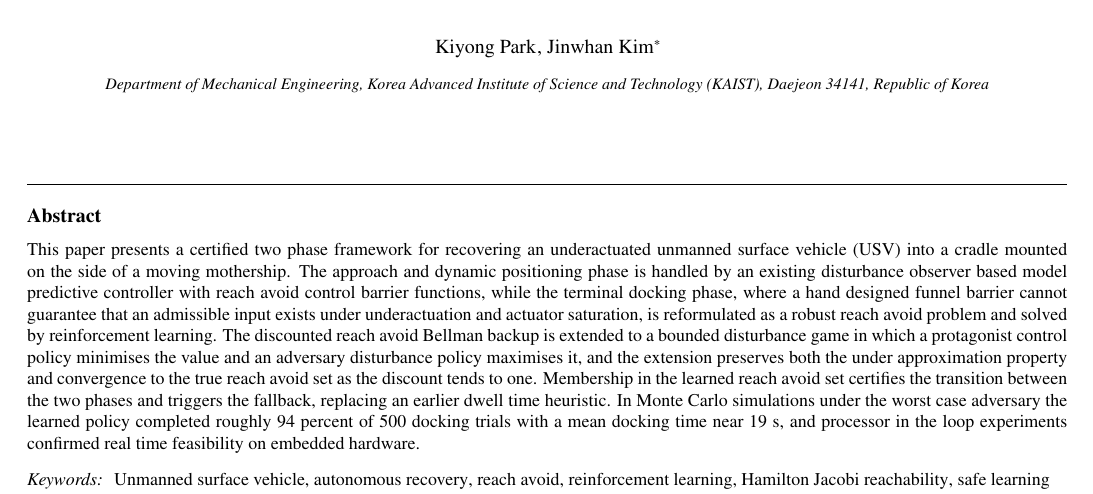
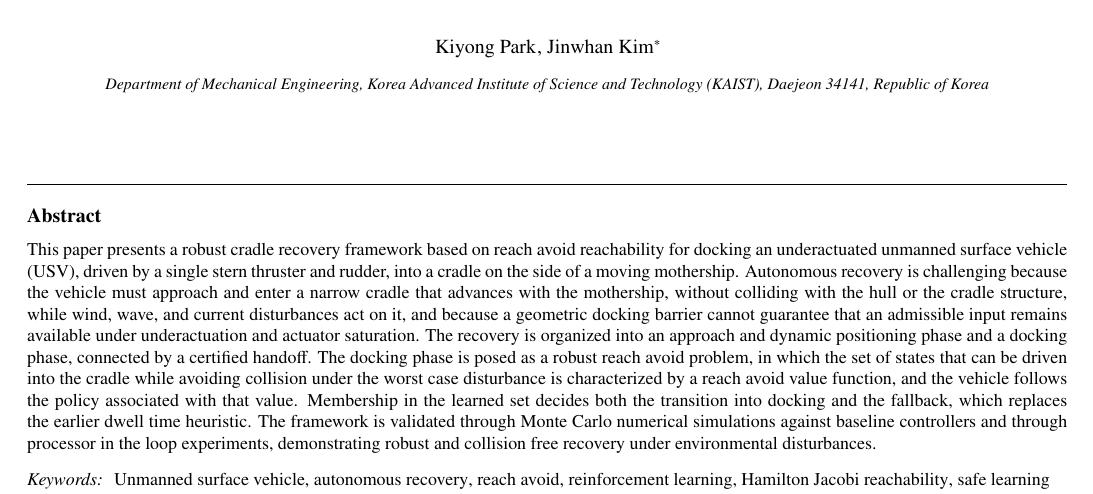
Before and after one commit to rapter-turtle/Reach-recovery-paper, a LaTeX paper (main.tex): part of page 1 of 8, cut so that both start at the same text. Compiled offline with pdfLaTeX.

Commit message:
Rewrite abstract broad with reach avoid reachability, drop result numbers
Abstract now leads with the method, mirrors the TCST abstract structure, and
both abstract and conclusion no longer state detailed result values.

Co-Authored-By: Claude Opus 4.8 (1M context) <noreply@anthropic.com>

```diff
--- a/main.tex
+++ b/main.tex
@@ -41,7 +41,7 @@
 \address{Department of Mechanical Engineering, Korea Advanced Institute of Science and Technology (KAIST), Daejeon 34141, Republic of Korea}
 
 \begin{abstract}
-This paper presents a certified two phase framework for recovering an underactuated unmanned surface vehicle (USV) into a cradle mounted on the side of a moving mothership. The approach and dynamic positioning phase is handled by an existing disturbance observer based model predictive controller with reach avoid control barrier functions, while the terminal docking phase, where a hand designed funnel barrier cannot guarantee that an admissible input exists under underactuation and actuator saturation, is reformulated as a robust reach avoid problem and solved by reinforcement learning. The discounted reach avoid Bellman backup is extended to a bounded disturbance game in which a protagonist control policy minimises the value and an adversary disturbance policy maximises it, and the extension preserves both the under approximation property and convergence to the true reach avoid set as the discount tends to one. Membership in the learned reach avoid set certifies the transition between the two phases and triggers the fallback, replacing an earlier dwell time heuristic. In Monte Carlo simulations under the worst case adversary the learned policy completed roughly 94 percent of 500 docking trials with a mean docking time near 19 s, and processor in the loop experiments confirmed real time feasibility on embedded hardware.
+This paper presents a robust cradle recovery framework based on reach avoid reachability for docking an underactuated unmanned surface vehicle (USV), driven by a single stern thruster and rudder, into a cradle on the side of a moving mothership. Autonomous recovery is challenging because the vehicle must approach and enter a narrow cradle that advances with the mothership, without colliding with the hull or the cradle structure, while wind, wave, and current disturbances act on it, and because a geometric docking barrier cannot guarantee that an admissible input remains available under underactuation and actuator saturation. The recovery is organized into an approach and dynamic positioning phase and a docking phase, connected by a certified handoff. The docking phase is posed as a robust reach avoid problem, in which the set of states that can be driven into the cradle while avoiding collision under the worst case disturbance is characterized by a reach avoid value function, and the vehicle follows the policy associated with that value. Membership in the learned set decides both the transition into docking and the fallback, which replaces the earlier dwell time heuristic. The framework is validated through Monte Carlo numerical simulations against baseline controllers and through processor in the loop experiments, demonstrating robust and collision free recovery under environmental disturbances.
 \end{abstract}
 
 \begin{keyword}
```
Also changed, not shown: main.tex (2 more changed lines).
